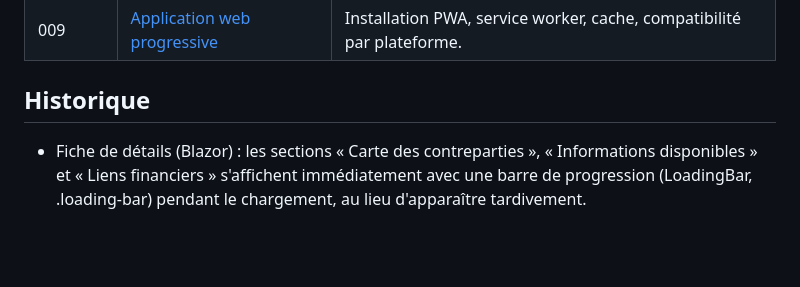
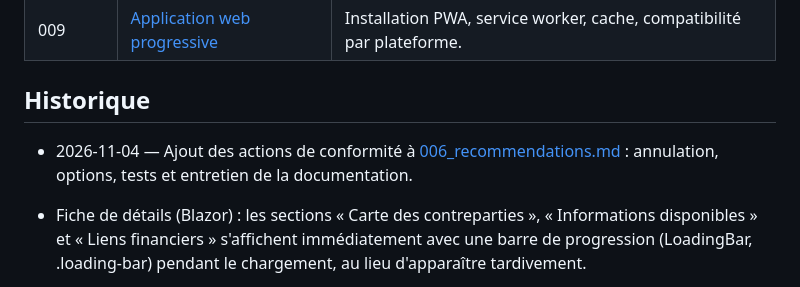
Before and after one commit to ImmobilisCommander/ADEX, a Markdown page: docs/000_change_log.md, the part around the change. GitHub-like rendering; blank space fills up the shorter version.

```diff
--- a/docs/000_change_log.md
+++ b/docs/000_change_log.md
@@ -18,6 +18,8 @@ Cette documentation décrit le code présent dans le dépôt ; elle ne garantit
 | 009 | [Application web progressive](009_pwa.md) | Installation PWA, service worker, cache, compatibilité par plateforme. |
 
 ## Historique
+
+- 2026-11-04 — Ajout des actions de conformité à [006_recommendations.md](006_recommendations.md) : annulation, options, tests et entretien de la documentation.
 
 - Fiche de détails (Blazor) : les sections « Carte des contreparties », « Informations disponibles » et « Liens financiers » s'affichent immédiatement avec une barre de progression (LoadingBar, .loading-bar) pendant le chargement, au lieu d'apparaître tardivement.
 
```
Also changed, not shown: docs/006_recommendations.md (+9 -0 lines).
